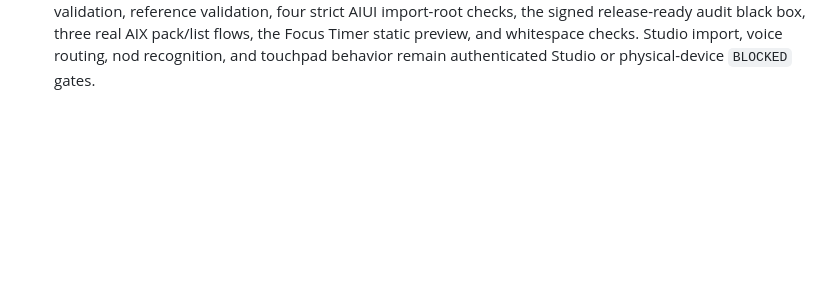
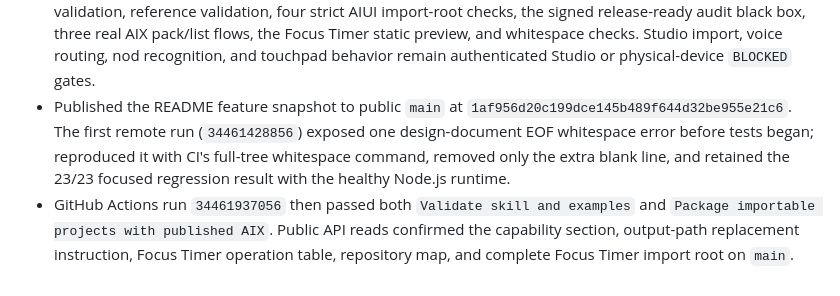
Before and after one commit to BreezeLife/rokid-aiui-agent-skill, a Markdown page: WORKLOG.md, the part around the change. Rendered like a GitHub page; blank space fills up the shorter version.

Commit message:
docs: record README publication

```diff
--- a/WORKLOG.md
+++ b/WORKLOG.md
@@ -122,3 +122,5 @@
 - Reviewed the private `goriri/rokid-aiui-demos` README as a non-normative information-architecture reference. Reused only its scannable presentation pattern: a capability overview, Focus Timer state-to-action table, and repository path-to-purpose map. No private screenshots, recordings, hosted services, performance figures, cloud/security claims, credentials, or license terms were copied or treated as evidence.
 - Added semantic RED/GREEN README contracts for the three new sections, then closed independent review findings by converting the repository map to a table, telling newcomers to replace the example absolute output path, and introducing both task lists with concise prose. Final scope and writing reviews reported no Critical or Important findings.
 - Ran the final local gate with the Codex-bundled Node.js runtime: 276/276 unit tests passed, as did Skill validation, reference validation, four strict AIUI import-root checks, the signed release-ready audit black box, three real AIX pack/list flows, the Focus Timer static preview, and whitespace checks. Studio import, voice routing, nod recognition, and touchpad behavior remain authenticated Studio or physical-device `BLOCKED` gates.
+- Published the README feature snapshot to public `main` at `1af956d20c199dce145b489f644d32be955e21c6`. The first remote run (`34461428856`) exposed one design-document EOF whitespace error before tests began; reproduced it with CI's full-tree whitespace command, removed only the extra blank line, and retained the 23/23 focused regression result with the healthy Node.js runtime.
+- GitHub Actions run `34461937056` then passed both `Validate skill and examples` and `Package importable projects with published AIX`. Public API reads confirmed the capability section, output-path replacement instruction, Focus Timer operation table, repository map, and complete Focus Timer import root on `main`.
```
Also changed, not shown: TASKS.md (+1 -2 lines), 1 other file.
